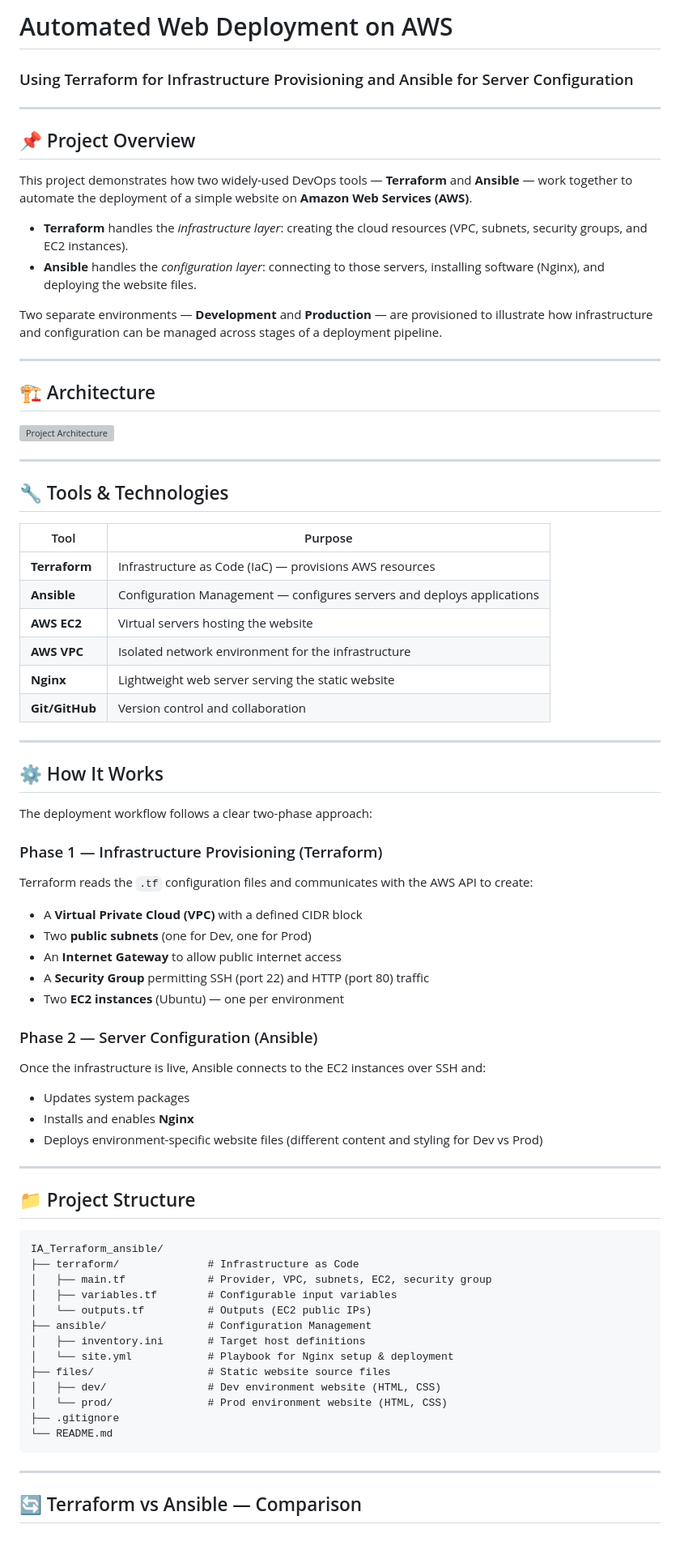
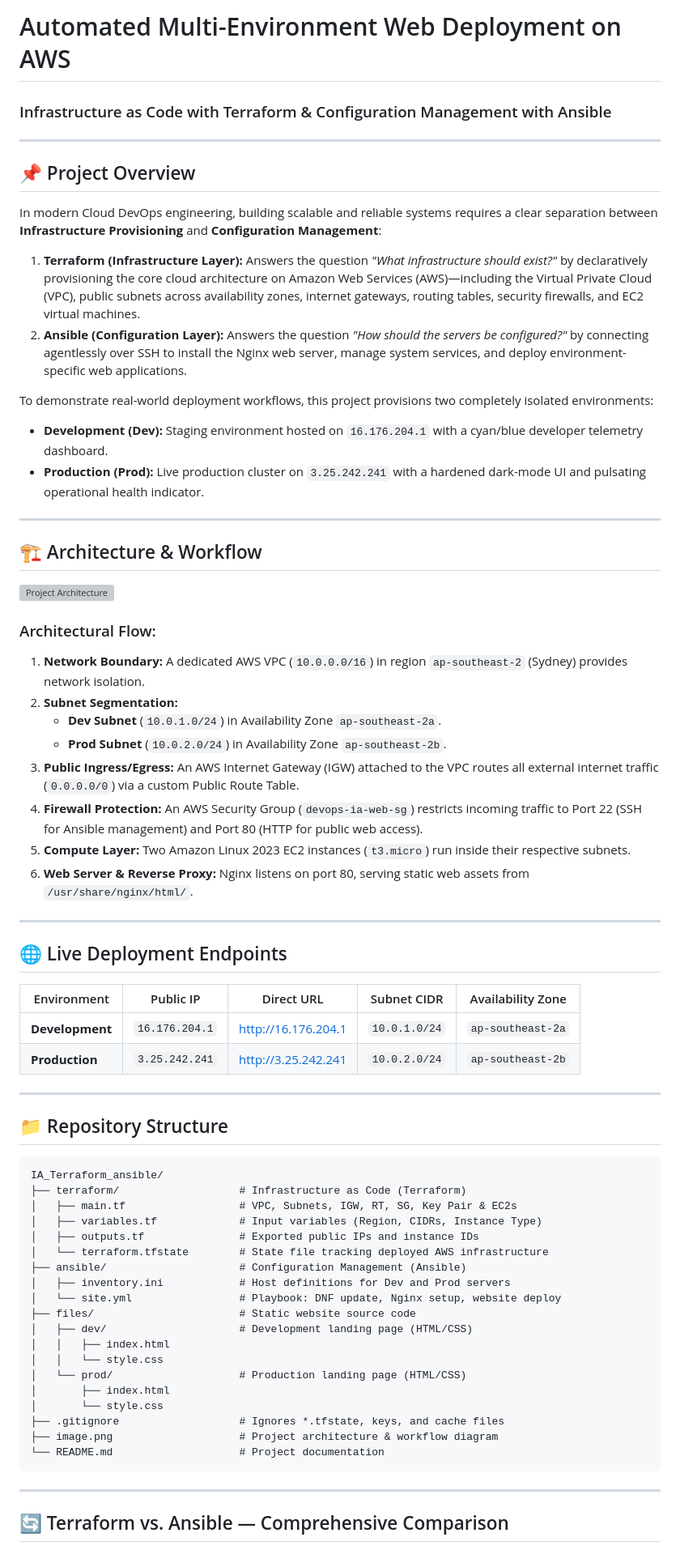
Before and after one commit to aryanraut-33/terraform_ansible_devops_project, a Markdown page: README.md, the part around one of its changes. Shown at 81% size. Rendered like a GitHub page; grey boxes are pictures that could not be loaded.

Commit message:
docs: modified README

````diff
--- a/README.md
+++ b/README.md
@@ -1,77 +1,72 @@
-# Automated Web Deployment on AWS
+# Automated Multi-Environment Web Deployment on AWS
 
-### Using Terraform for Infrastructure Provisioning and Ansible for Server Configuration
+### Infrastructure as Code with Terraform & Configuration Management with Ansible
 
 ---
 
 ## 📌 Project Overview
 
-This project demonstrates how two widely-used DevOps tools — **Terraform** and **Ansible** — work together to automate the deployment of a simple website on **Amazon Web Services (AWS)**.
+In modern Cloud DevOps engineering, building scalable and reliable systems requires a clear separation between **Infrastructure Provisioning** and **Configuration Management**:
 
-- **Terraform** handles the *infrastructure layer*: creating the cloud resources (VPC, subnets, security groups, and EC2 instances).
-- **Ansible** handles the *configuration layer*: connecting to those servers, installing software (Nginx), and deploying the website files.
+1. **Terraform (Infrastructure Layer):** Answers the question *"What infrastructure should exist?"* by declaratively provisioning the core cloud architecture on Amazon Web Services (AWS)—including the Virtual Private Cloud (VPC), public subnets across availability zones, internet gateways, routing tables, security firewalls, and EC2 virtual machines.
+2. **Ansible (Configuration Layer):** Answers the question *"How should the servers be configured?"* by connecting agentlessly over SSH to install the Nginx web server, manage system services, and deploy environment-specific web applications.
 
-Two separate environments — **Development** and **Production** — are provisioned to illustrate how infrastructure and configuration can be managed across stages of a deployment pipeline.
+To demonstrate real-world deployment workflows, this project provisions two completely isolated environments:
+* **Development (Dev):** Staging environment hosted on `16.176.204.1` with a cyan/blue developer telemetry dashboard.
+* **Production (Prod):** Live production cluster on `3.25.242.241` with a hardened dark-mode UI and pulsating operational health indicator.
 
 ---
 
-## 🏗️ Architecture
+## 🏗️ Architecture & Workflow
+
 ![Project Architecture](image.png)
+
+### Architectural Flow:
+1. **Network Boundary:** A dedicated AWS VPC (`10.0.0.0/16`) in region `ap-southeast-2` (Sydney) provides network isolation.
+2. **Subnet Segmentation:**
+   - **Dev Subnet** (`10.0.1.0/24`) in Availability Zone `ap-southeast-2a`.
+   - **Prod Subnet** (`10.0.2.0/24`) in Availability Zone `ap-southeast-2b`.
+3. **Public Ingress/Egress:** An AWS Internet Gateway (IGW) attached to the VPC routes all external internet traffic (`0.0.0.0/0`) via a custom Public Route Table.
+4. **Firewall Protection:** An AWS Security Group (`devops-ia-web-sg`) restricts incoming traffic to Port 22 (SSH for Ansible management) and Port 80 (HTTP for public web access).
+5. **Compute Layer:** Two Amazon Linux 2023 EC2 instances (`t3.micro`) run inside their respective subnets.
+6. **Web Server & Reverse Proxy:** Nginx listens on port 80, serving static web assets from `/usr/share/nginx/html/`.
 
 ---
 
-## 🔧 Tools & Technologies
+## 🌐 Live Deployment Endpoints
 
-| Tool           | Purpose                                       |
-|----------------|-----------------------------------------------|
-| **Terraform**  | Infrastructure as Code (IaC) — provisions AWS resources |
-| **Ansible**    | Configuration Management — configures servers and deploys applications |
-| **AWS EC2**    | Virtual servers hosting the website            |
-| **AWS VPC**    | Isolated network environment for the infrastructure |
-| **Nginx**      | Lightweight web server serving the static website |
-| **Git/GitHub** | Version control and collaboration              |
+| Environment | Public IP | Direct URL | Subnet CIDR | Availability Zone |
+|---|---|---|---|---|
+| **Development** | `16.176.204.1` | [http://16.176.204.1](http://16.176.204.1) | `10.0.1.0/24` | `ap-southeast-2a` |
+| **Production** | `3.25.242.241` | [http://3.25.242.241](http://3.25.242.241) | `10.0.2.0/24` | `ap-southeast-2b` |
 
 ---
 
-## ⚙️ How It Works
-
-The deployment workflow follows a clear two-phase approach:
-
-### Phase 1 — Infrastructure Provisioning (Terraform)
-Terraform reads the `.tf` configuration files and communicates with the AWS API to create:
-- A **Virtual Private Cloud (VPC)** with a defined CIDR block
-- Two **public subnets** (one for Dev, one for Prod)
-- An **Internet Gateway** to allow public internet access
-- A **Security Group** permitting SSH (port 22) and HTTP (port 80) traffic
-- Two **EC2 instances** (Ubuntu) — one per environment
-
-### Phase 2 — Server Configuration (Ansible)
-Once the infrastructure is live, Ansible connects to the EC2 instances over SSH and:
-- Updates system packages
-- Installs and enables **Nginx**
-- Deploys environment-specific website files (different content and styling for Dev vs Prod)
-
----
-
-## 📁 Project Structure
+## 📁 Repository Structure
 
 ```text
 IA_Terraform_ansible/
-├── terraform/              # Infrastructure as Code
-│   ├── main.tf             # Provider, VPC, subnets, EC2, security group
-│   ├── variables.tf        # Configurable input variables
-│   └── outputs.tf          # Outputs (EC2 public IPs)
-├── ansible/                # Configuration Management
-│   ├── inventory.ini       # Target host definitions
-│   └── site.yml            # Playbook for Nginx setup & deployment
-├── files/                  # Static website source files
-│   ├── dev/                # Dev environment website (HTML, CSS)
-│   └── prod/               # Prod environment website (HTML, CSS)
-├── .gitignore
-└── README.md
+├── terraform/                   # Infrastructure as Code (Terraform)
+│   ├── main.tf                  # VPC, Subnets, IGW, RT, SG, Key Pair & EC2s
+│   ├── variables.tf             # Input variables (Region, CIDRs, Instance Type)
+│   ├── outputs.tf               # Exported public IPs and instance IDs
+│   └── terraform.tfstate        # State file tracking deployed AWS infrastructure
+├── ansible/                     # Configuration Management (Ansible)
+│   ├── inventory.ini            # Host definitions for Dev and Prod servers
+│   └── site.yml                 # Playbook: DNF update, Nginx setup, website deploy
+├── files/                       # Static website source code
+│   ├── dev/                     # Development landing page (HTML/CSS)
+│   │   ├── index.html
+│   │   └── style.css
+│   └── prod/                    # Production landing page (HTML/CSS)
+│       ├── index.html
+│       └── style.css
+├── .gitignore                   # Ignores *.tfstate, keys, and cache files
+├── image.png                    # Project architecture & workflow diagram
+└── README.md                    # Project documentation
 ```
 
 ---
 
-## 🔄 Terraform vs Ansible — Comparison
+## 🔄 Terraform vs. Ansible — Comprehensive Comparison
 
````
Also changed, not shown: other parts of README.md (+88 -20 lines).
